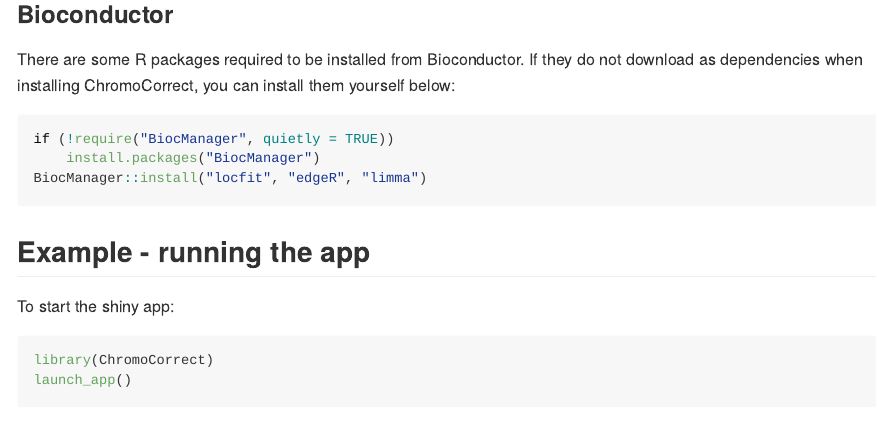
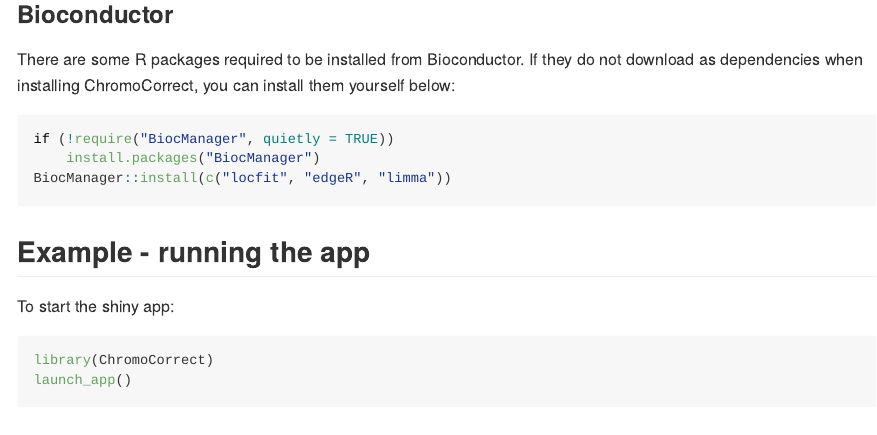
Before and after one commit to BarquistLab/ChromoCorrect, an R Markdown document (README.Rmd): the page in a window 1100 px wide, from 620 px down. Rendered offline with R 4.5, knitr and Pandoc, with nearby package versions.

Commit message:
Update README.Rmd

````diff
--- a/README.Rmd
+++ b/README.Rmd
@@ -46,7 +46,7 @@ There are some R packages required to be installed from Bioconductor. If they do
 ```{r eval=FALSE}
 if (!require("BiocManager", quietly = TRUE))
     install.packages("BiocManager")
-BiocManager::install("locfit", "edgeR", "limma")
+BiocManager::install(c("locfit", "edgeR", "limma"))
 ```
 
 
````
